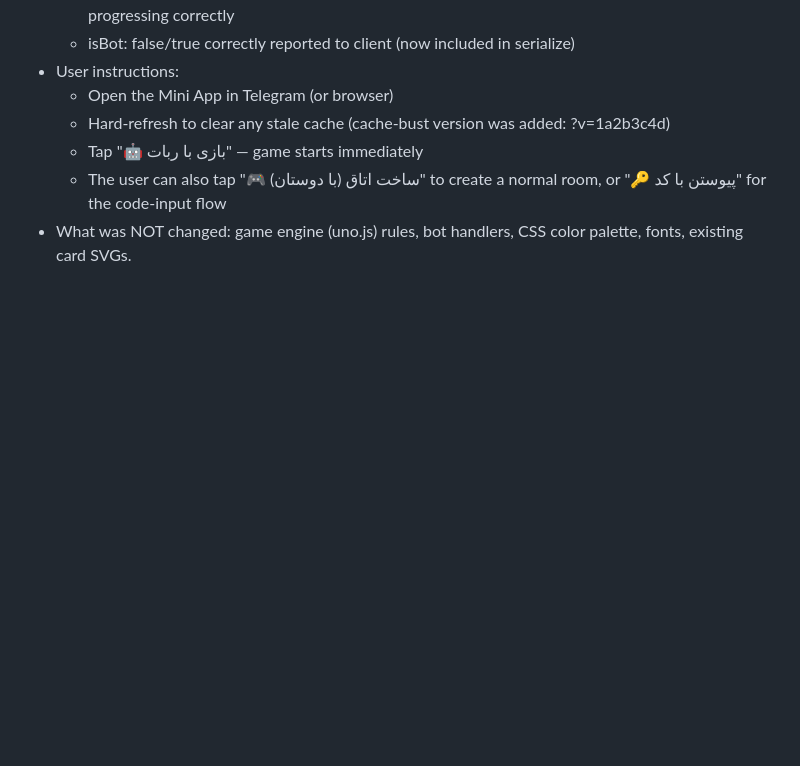
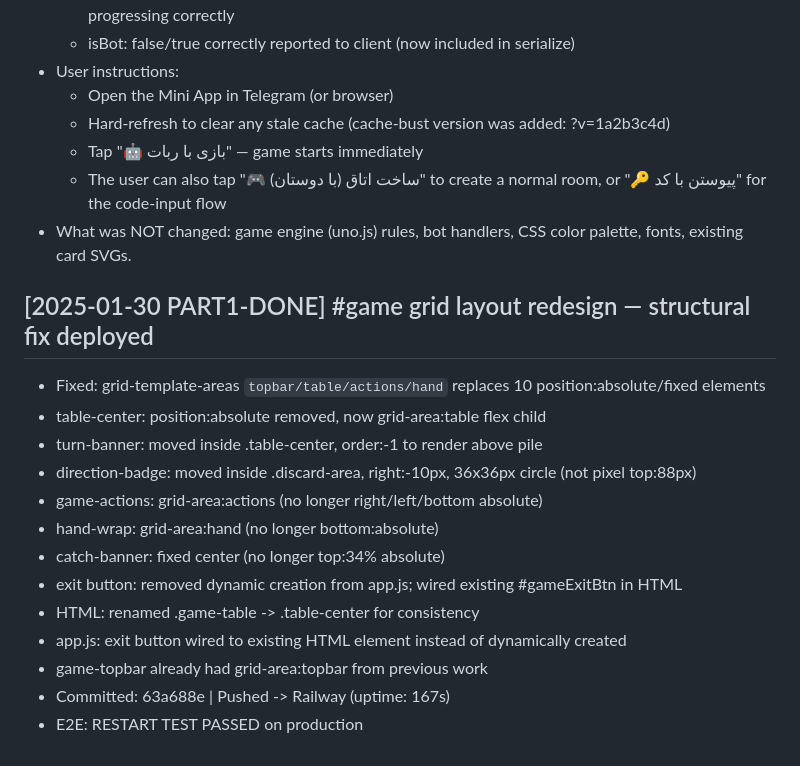
Before and after one commit to vaferkhanom/uno-game, a Markdown page: PROGRESS.md, the part around the change. Rendered like a GitHub page; blank space fills up the shorter version.

Commit message:
docs: PROGRESS part1 grid layout done

```diff
--- a/PROGRESS.md
+++ b/PROGRESS.md
@@ -167,3 +167,18 @@ No further action needed unless the user's live re-test shows a specific command
   - Tap "🤖 بازی با ربات" — game starts immediately
   - The user can also tap "🎮 ساخت اتاق (با دوستان)" to create a normal room, or "🔑 پیوستن با کد" for the code-input flow
 - What was NOT changed: game engine (uno.js) rules, bot handlers, CSS color palette, fonts, existing card SVGs.
+
+## [2025-01-30 PART1-DONE] #game grid layout redesign — structural fix deployed
+- Fixed: grid-template-areas `topbar/table/actions/hand` replaces 10 position:absolute/fixed elements
+- table-center: position:absolute removed, now grid-area:table flex child
+- turn-banner: moved inside .table-center, order:-1 to render above pile
+- direction-badge: moved inside .discard-area, right:-10px, 36x36px circle (not pixel top:88px)
+- game-actions: grid-area:actions (no longer right/left/bottom absolute)
+- hand-wrap: grid-area:hand (no longer bottom:absolute)
+- catch-banner: fixed center (no longer top:34% absolute)
+- exit button: removed dynamic creation from app.js; wired existing #gameExitBtn in HTML
+- HTML: renamed .game-table -> .table-center for consistency
+- app.js: exit button wired to existing HTML element instead of dynamically created
+- game-topbar already had grid-area:topbar from previous work
+- Committed: 63a688e | Pushed -> Railway (uptime: 167s)
+- E2E: RESTART TEST PASSED on production
```
